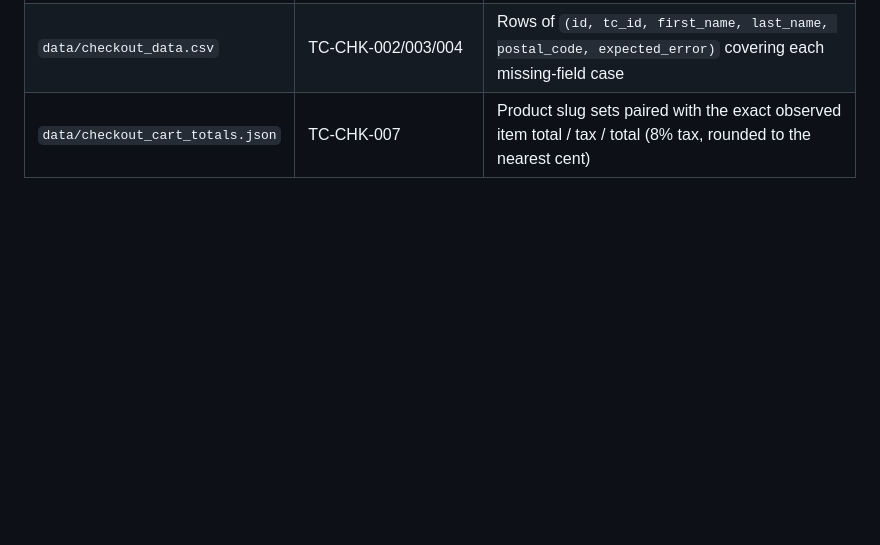
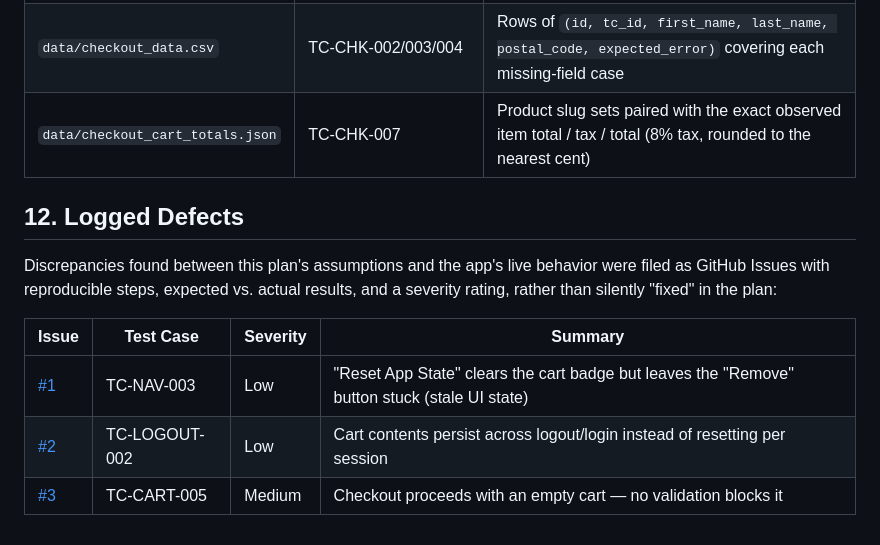
Before and after one commit to swarnkarkuldeep/testpilot-ui-automation, a Markdown page: docs/test_plan.md, the part around the change. Rendered like a GitHub page; blank space fills up the shorter version.

Commit message:
Cross-link the 3 logged defects to their GitHub Issues in the test plan

```diff
--- a/docs/test_plan.md
+++ b/docs/test_plan.md
@@ -212,3 +212,16 @@ in ~8s locally).
 | `data/sort_options.json` | TC-INV-002/003/004/005 | Rows of `{id, tc_id, option_value, expected_names, expected_prices}`, one per sort order, with the exact product order observed live (note: price ties are **not** simply reversed between low-to-high and high-to-low — see the regression suite report) |
 | `data/checkout_data.csv` | TC-CHK-002/003/004 | Rows of `(id, tc_id, first_name, last_name, postal_code, expected_error)` covering each missing-field case |
 | `data/checkout_cart_totals.json` | TC-CHK-007 | Product slug sets paired with the exact observed item total / tax / total (8% tax, rounded to the nearest cent) |
+
+## 12. Logged Defects
+
+Discrepancies found between this plan's assumptions and the app's live
+behavior were filed as GitHub Issues with reproducible steps, expected vs.
+actual results, and a severity rating, rather than silently "fixed" in the
+plan:
+
+| Issue | Test Case | Severity | Summary |
+|---|---|---|---|
+| [#1](https://github.com/swarnkarkuldeep/testpilot-ui-automation/issues/1) | TC-NAV-003 | Low | "Reset App State" clears the cart badge but leaves the "Remove" button stuck (stale UI state) |
+| [#2](https://github.com/swarnkarkuldeep/testpilot-ui-automation/issues/2) | TC-LOGOUT-002 | Low | Cart contents persist across logout/login instead of resetting per session |
+| [#3](https://github.com/swarnkarkuldeep/testpilot-ui-automation/issues/3) | TC-CART-005 | Medium | Checkout proceeds with an empty cart — no validation blocks it |
```
